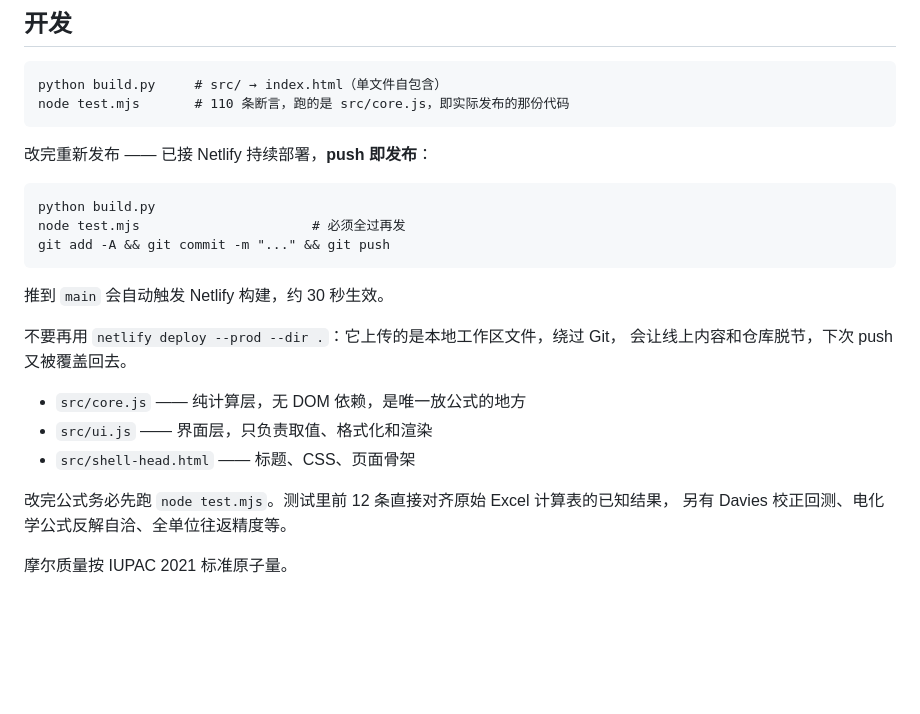
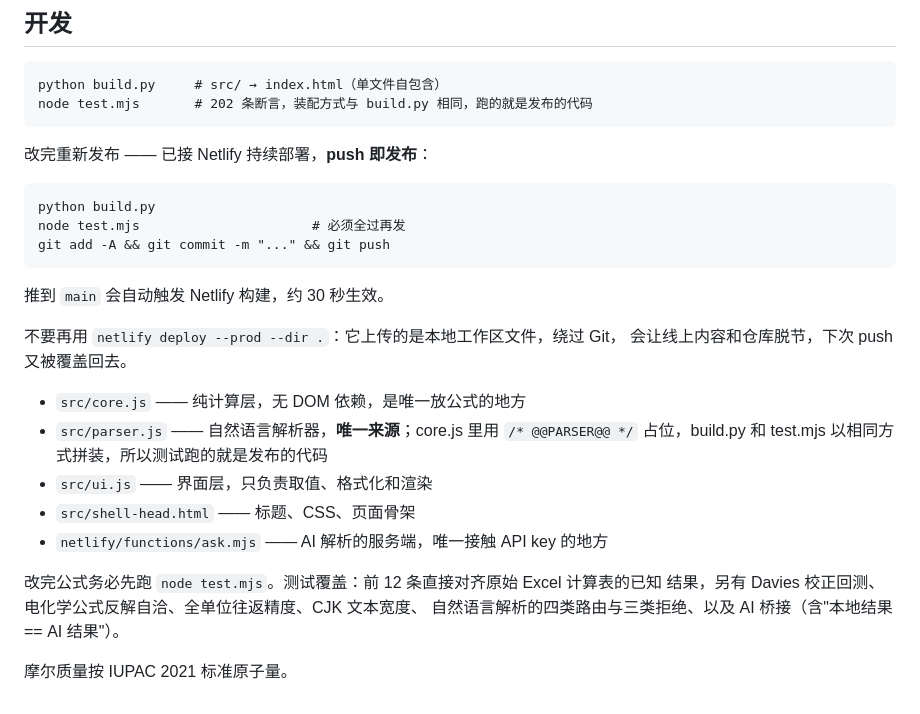
Before and after one commit to wenjie601x-png/peiyetai, a Markdown page: README.md, the part around one of its changes. GitHub-like rendering; blank space fills up the shorter version.

````diff
--- a/README.md
+++ b/README.md
@@ -103,7 +146,7 @@ Davies 校正 pKa₂' = 6.83 → pH = 7.59        差 0.19
 
 ```
 python build.py     # src/ → index.html（单文件自包含）
-node test.mjs       # 110 条断言，跑的是 src/core.js，即实际发布的那份代码
+node test.mjs       # 202 条断言，装配方式与 build.py 相同，跑的就是发布的代码
 ```
 
 改完重新发布 —— 已接 Netlify 持续部署，**push 即发布**：
@@ -120,10 +163,14 @@ git add -A && git commit -m "..." && git push
 会让线上内容和仓库脱节，下次 push 又被覆盖回去。
 
 - `src/core.js` —— 纯计算层，无 DOM 依赖，是唯一放公式的地方
+- `src/parser.js` —— 自然语言解析器，**唯一来源**；core.js 里用 `/* @@PARSER@@ */`
+  占位，build.py 和 test.mjs 以相同方式拼装，所以测试跑的就是发布的代码
 - `src/ui.js` —— 界面层，只负责取值、格式化和渲染
 - `src/shell-head.html` —— 标题、CSS、页面骨架
+- `netlify/functions/ask.mjs` —— AI 解析的服务端，唯一接触 API key 的地方
 
-改完公式务必先跑 `node test.mjs`。测试里前 12 条直接对齐原始 Excel 计算表的已知结果，
-另有 Davies 校正回测、电化学公式反解自洽、全单位往返精度等。
+改完公式务必先跑 `node test.mjs`。测试覆盖：前 12 条直接对齐原始 Excel 计算表的已知
+结果，另有 Davies 校正回测、电化学公式反解自洽、全单位往返精度、CJK 文本宽度、
+自然语言解析的四类路由与三类拒绝、以及 AI 桥接（含"本地结果 == AI 结果"）。
 
 摩尔质量按 IUPAC 2021 标准原子量。
````
Also changed, not shown: other parts of README.md (+47 -4 lines).
